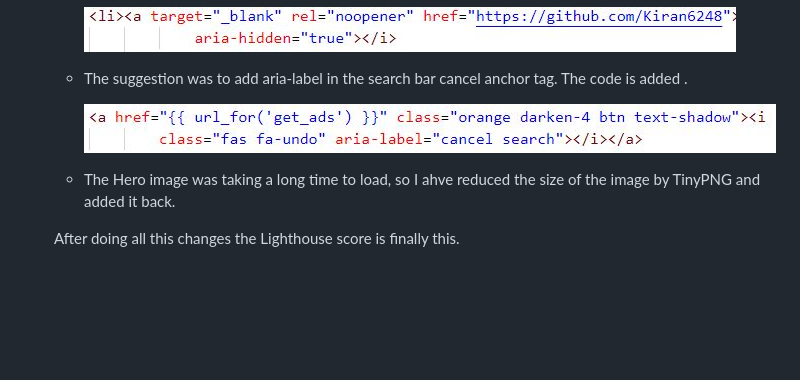
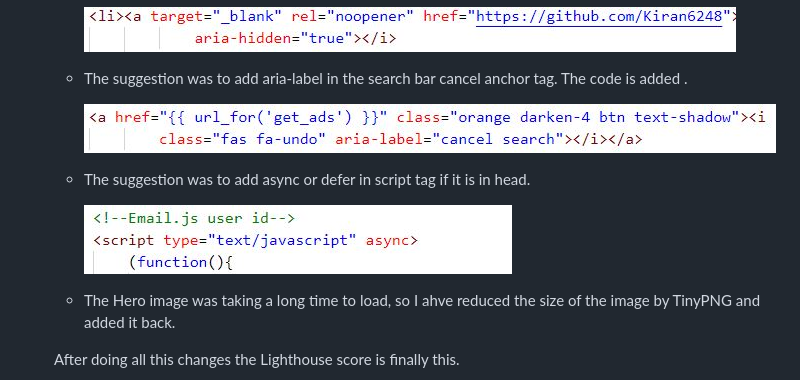
Before and after one commit to Kiran6248/MS3-bazaar, a Markdown page: TESTING.md, the part around the change. Rendered like a GitHub page; pictures changed too: static/docs/emailjs.JPG (added); blank space fills up the shorter version.

```diff
--- a/TESTING.md
+++ b/TESTING.md
@@ -408,6 +408,10 @@ Testing client stories from UX part of [README.md](README.md)
 
       ![image](static/docs/aria.JPG)
 
+    * The suggestion was to add async or defer in script tag if it is in head.
+
+      ![image](static/docs/emailjs.JPG)
+
     * The Hero image was taking a long time to load, so I ahve reduced the size of the image by TinyPNG and added it back.
 
     After doing all this changes the Lighthouse score is finally this.
```
Also changed, not shown: 2 other files.
